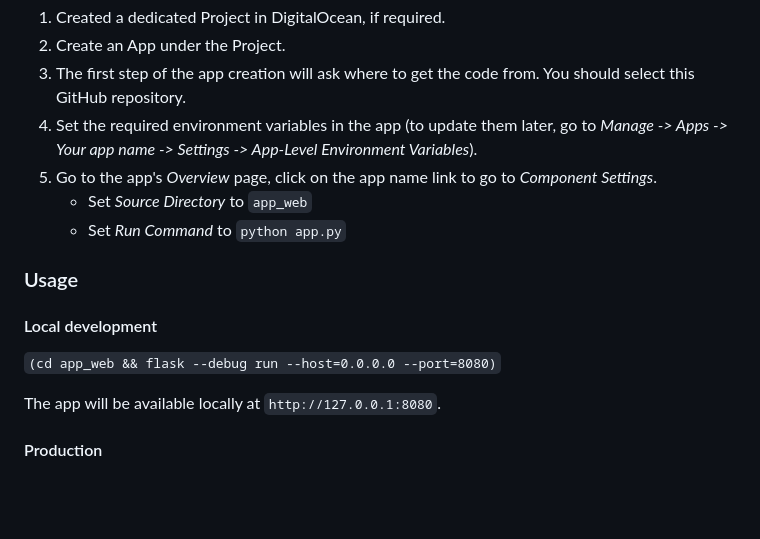
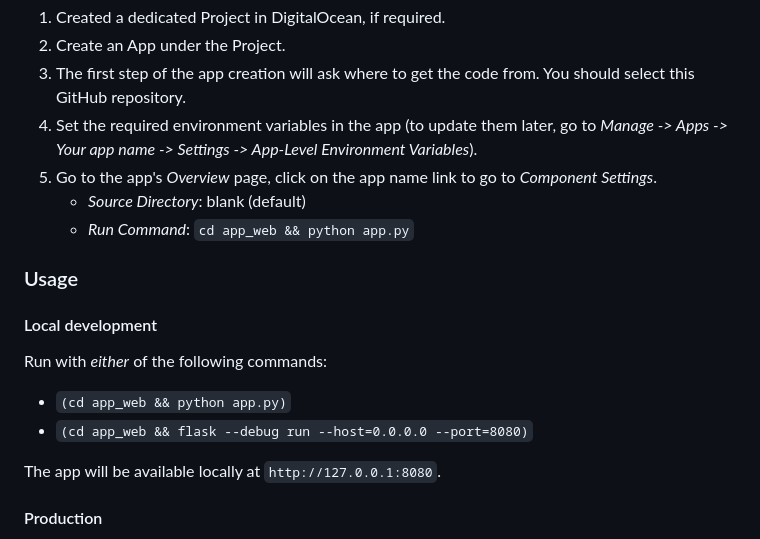
Before and after one commit to dpasca/ChatAI, a Markdown page: README.md, the part around the change. Drawn GitHub-style; blank space fills up the shorter version.

Commit message:
Update app run command in README

```diff
--- a/README.md
+++ b/README.md
@@ -93,14 +93,17 @@ This is an example for DigitalOcean. Change the steps as needed if you'll be usi
 3. The first step of the app creation will ask where to get the code from. You should select this GitHub repository.
 4. Set the required environment variables in the app (to update them later, go to *Manage -> Apps -> Your app name -> Settings -> App-Level Environment Variables*).
 5. Go to the app's *Overview* page, click on the app name link to go to *Component Settings*.
-   - Set *Source Directory* to `app_web`
-   - Set *Run Command* to `python app.py`
+   - *Source Directory*: blank (default)
+   - *Run Command*: `cd app_web && python app.py`
 
 ### Usage
 
 #### Local development
 
-`(cd app_web && flask --debug run --host=0.0.0.0 --port=8080)`
+Run with _either_ of the following commands:
+
+- `(cd app_web && python app.py)`
+- `(cd app_web && flask --debug run --host=0.0.0.0 --port=8080)`
 
 The app will be available locally at `http://127.0.0.1:8080`.
 
```
